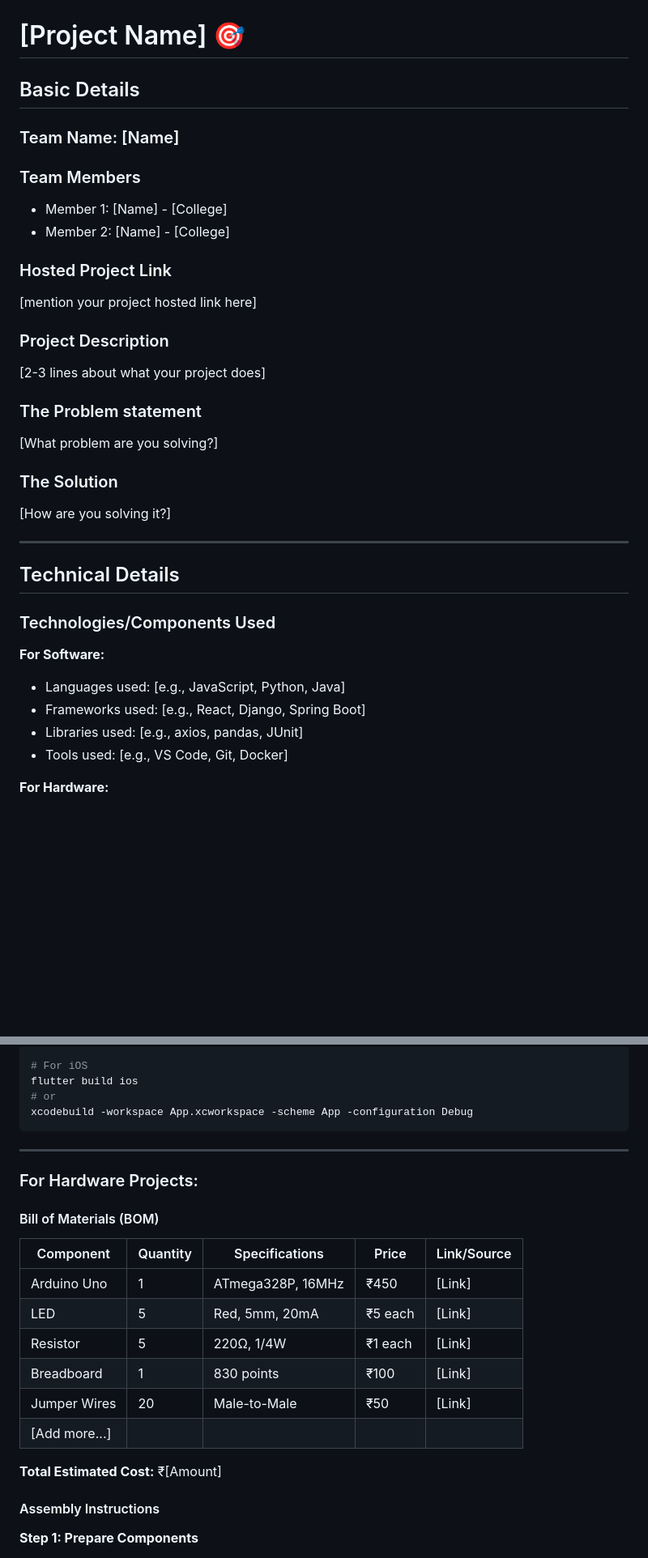
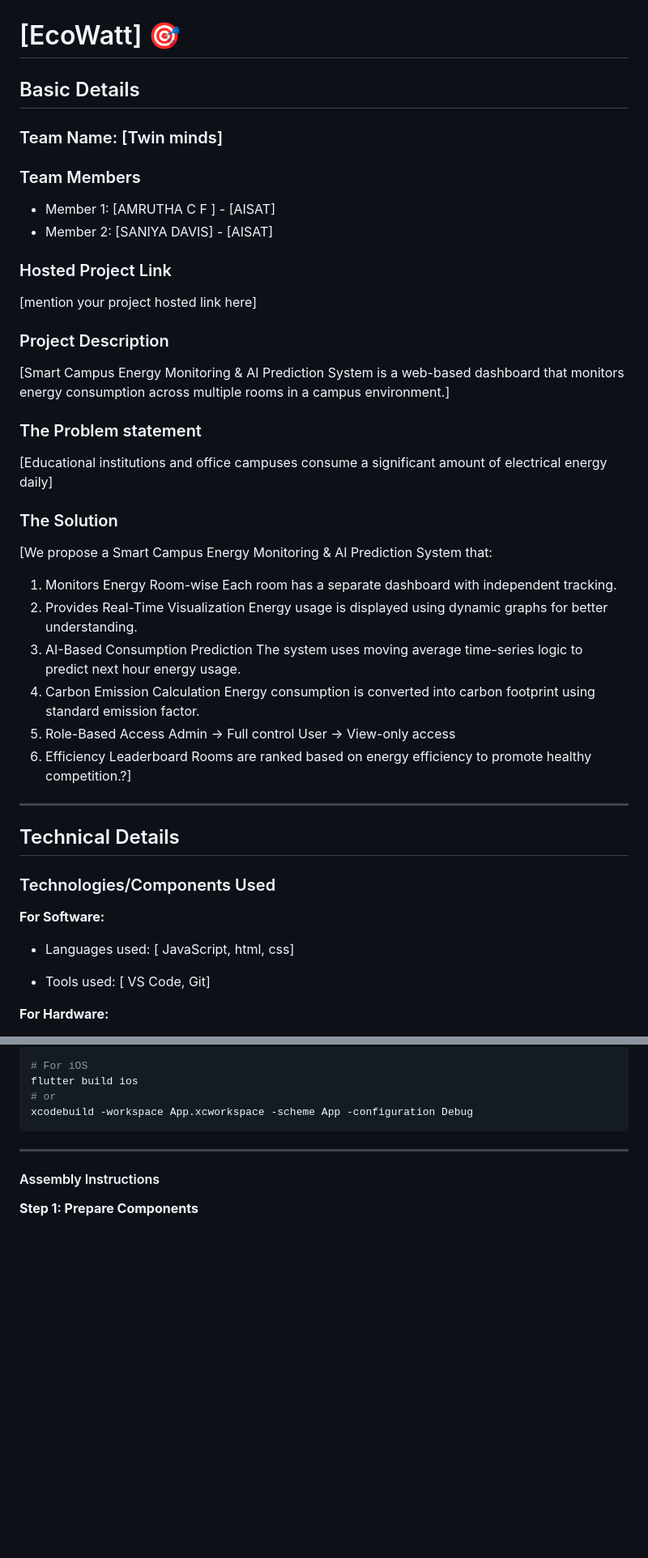
Before and after one commit to amruthalynes-coder/EcoWatt, a Markdown page: README.md, 2 parts joined by grey strips. Shown at 81% size. GitHub-like rendering; blank space fills up the shorter version.

```diff
--- a/README.md
+++ b/README.md
@@ -2,27 +2,40 @@
   <img src="./img.png" alt="Project Banner" width="100%">
 </p>
 
-# [Project Name] 🎯
+# [EcoWatt] 🎯
 
 ## Basic Details
 
-### Team Name: [Name]
+### Team Name: [Twin minds]
 
 ### Team Members
-- Member 1: [Name] - [College]
-- Member 2: [Name] - [College]
+- Member 1: [AMRUTHA C F ] - [AISAT]
+- Member 2: [SANIYA DAVIS] - [AISAT]
 
 ### Hosted Project Link
 [mention your project hosted link here]
 
 ### Project Description
-[2-3 lines about what your project does]
+[Smart Campus Energy Monitoring & AI Prediction System is a web-based dashboard that monitors energy consumption across multiple rooms in a campus environment.]
 
 ### The Problem statement
-[What problem are you solving?]
+[Educational institutions and office campuses consume a significant amount of electrical energy daily]
 
 ### The Solution
-[How are you solving it?]
+[We propose a Smart Campus Energy Monitoring & AI Prediction System that:
+1. Monitors Energy Room-wise
+Each room has a separate dashboard with independent tracking.
+2. Provides Real-Time Visualization
+Energy usage is displayed using dynamic graphs for better understanding.
+ 3. AI-Based Consumption Prediction
+The system uses moving average time-series logic to predict next hour energy usage.
+4. Carbon Emission Calculation
+Energy consumption is converted into carbon footprint using standard emission factor.
+ 5. Role-Based Access
+Admin → Full control
+User → View-only access
+6. Efficiency Leaderboard
+Rooms are ranked based on energy efficiency to promote healthy competition.?]
 
 ---
 
@@ -31,10 +44,9 @@
 ### Technologies/Components Used
 
 **For Software:**
-- Languages used: [e.g., JavaScript, Python, Java]
-- Frameworks used: [e.g., React, Django, Spring Boot]
-- Libraries used: [e.g., axios, pandas, JUnit]
-- Tools used: [e.g., VS Code, Git, Docker]
+- Languages used: [ JavaScript, html, css]
+
+- Tools used: [ VS Code, Git]
 
 **For Hardware:**
 - Main components: [List main components]
@@ -215,20 +209,6 @@ xcodebuild -workspace App.xcworkspace -scheme App -configuration Debug
 
 ---
 
-### For Hardware Projects:
-
-#### Bill of Materials (BOM)
-
-| Component | Quantity | Specifications | Price | Link/Source |
-|-----------|----------|----------------|-------|-------------|
-| Arduino Uno | 1 | ATmega328P, 16MHz | ₹450 | [Link] |
-| LED | 5 | Red, 5mm, 20mA | ₹5 each | [Link] |
-| Resistor | 5 | 220Ω, 1/4W | ₹1 each | [Link] |
-| Breadboard | 1 | 830 points | ₹100 | [Link] |
-| Jumper Wires | 20 | Male-to-Male | ₹50 | [Link] |
-| [Add more...] | | | | |
-
-**Total Estimated Cost:** ₹[Amount]
 
 #### Assembly Instructions
 
```
Also changed, not shown: other parts of README.md (+5 -23 lines).
